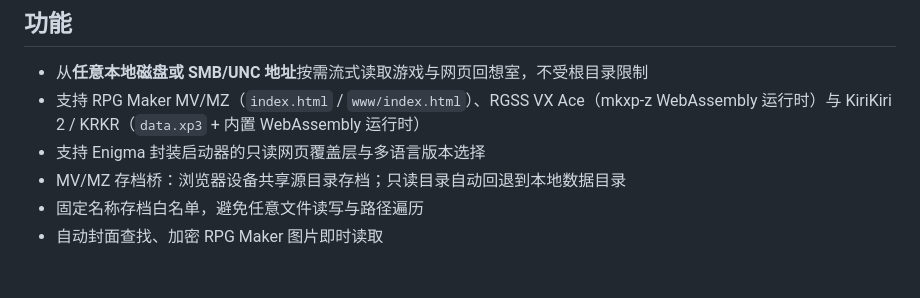
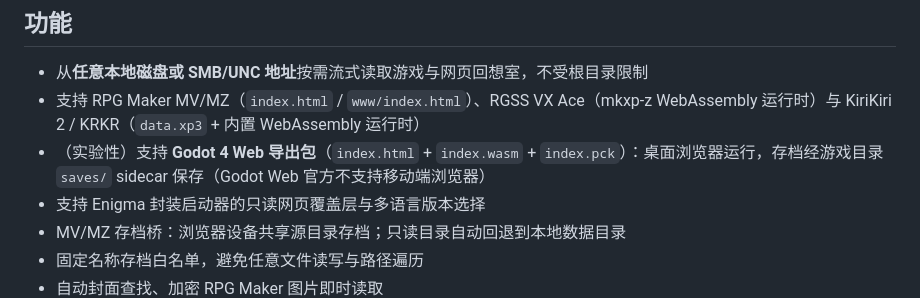
Before and after one commit to 593653436/rpg-maker-lan-library, a Markdown page: README.md, the part around the change. GitHub-like rendering; blank space fills up the shorter version.

Commit message:
docs: 1.8.0 实验性 Godot Web 通道文档与兼容记录

```diff
--- a/README.md
+++ b/README.md
@@ -14,6 +14,7 @@
 
 - 从**任意本地磁盘或 SMB/UNC 地址**按需流式读取游戏与网页回想室，不受根目录限制
 - 支持 RPG Maker MV/MZ（`index.html` / `www/index.html`）、RGSS VX Ace（mkxp-z WebAssembly 运行时）与 KiriKiri 2 / KRKR（`data.xp3` + 内置 WebAssembly 运行时）
+- （实验性）支持 **Godot 4 Web 导出包**（`index.html` + `index.wasm` + `index.pck`）：桌面浏览器运行，存档经游戏目录 `saves/` sidecar 保存（Godot Web 官方不支持移动端浏览器）
 - 支持 Enigma 封装启动器的只读网页覆盖层与多语言版本选择
 - MV/MZ 存档桥：浏览器设备共享源目录存档；只读目录自动回退到本地数据目录
 - 固定名称存档白名单，避免任意文件读写与路径遍历
```
Also changed, not shown: CHANGELOG.md (+9 -0 lines), COMPATIBILITY.md (+1 -0 lines).
